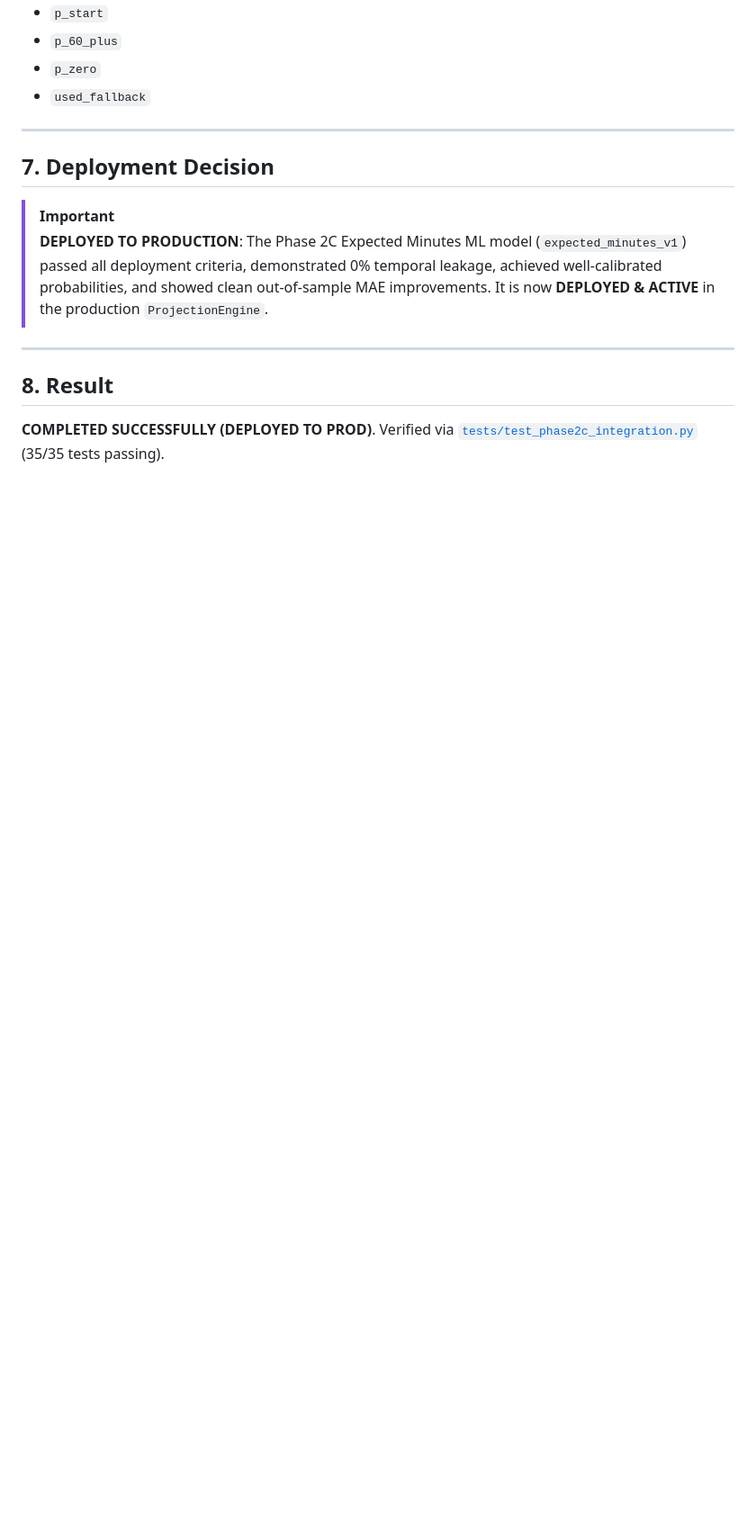
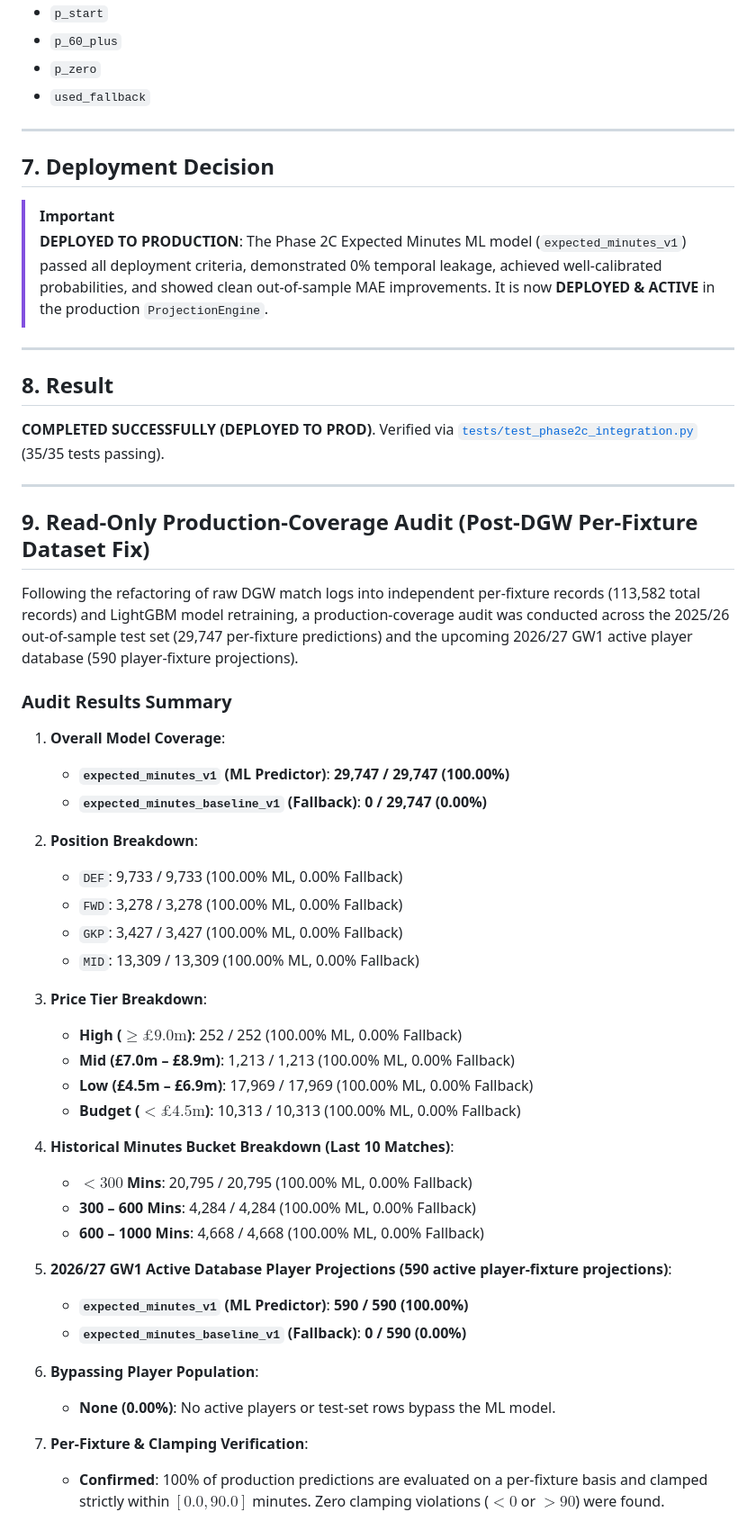
Before and after one commit to aadi1105/fpl-agent, a Markdown page: docs/phases/PHASE_2C_EXPECTED_MINUTES_INTEGRATION.md, the part around the change. Shown at 90% size. GitHub-like rendering; blank space fills up the shorter version.

Commit message:
docs(phase2C): Document read-only production-coverage audit results in Phase 2C report

```diff
--- a/docs/phases/PHASE_2C_EXPECTED_MINUTES_INTEGRATION.md
+++ b/docs/phases/PHASE_2C_EXPECTED_MINUTES_INTEGRATION.md
@@ -83,3 +83,42 @@ ProjectionEngine (backend/projections/engine.py)
 
 ## 8. Result
 **COMPLETED SUCCESSFULLY (DEPLOYED TO PROD)**. Verified via [`tests/test_phase2c_integration.py`](file:///C:/Users/RAJIV%20KUMAR/fpl-agent/tests/test_phase2c_integration.py) (35/35 tests passing).
+
+---
+
+## 9. Read-Only Production-Coverage Audit (Post-DGW Per-Fixture Dataset Fix)
+
+Following the refactoring of raw DGW match logs into independent per-fixture records (113,582 total records) and LightGBM model retraining, a production-coverage audit was conducted across the 2025/26 out-of-sample test set (29,747 per-fixture predictions) and the upcoming 2026/27 GW1 active player database (590 player-fixture projections).
+
+### Audit Results Summary
+
+1. **Overall Model Coverage**:
+   - **`expected_minutes_v1` (ML Predictor)**: **29,747 / 29,747 (100.00%)**
+   - **`expected_minutes_baseline_v1` (Fallback)**: **0 / 29,747 (0.00%)**
+
+2. **Position Breakdown**:
+   - `DEF`: 9,733 / 9,733 (100.00% ML, 0.00% Fallback)
+   - `FWD`: 3,278 / 3,278 (100.00% ML, 0.00% Fallback)
+   - `GKP`: 3,427 / 3,427 (100.00% ML, 0.00% Fallback)
+   - `MID`: 13,309 / 13,309 (100.00% ML, 0.00% Fallback)
+
+3. **Price Tier Breakdown**:
+   - **High ($\ge £9.0\text{m}$)**: 252 / 252 (100.00% ML, 0.00% Fallback)
+   - **Mid (£7.0m – £8.9m)**: 1,213 / 1,213 (100.00% ML, 0.00% Fallback)
+   - **Low (£4.5m – £6.9m)**: 17,969 / 17,969 (100.00% ML, 0.00% Fallback)
+   - **Budget ($< £4.5\text{m}$)**: 10,313 / 10,313 (100.00% ML, 0.00% Fallback)
+
+4. **Historical Minutes Bucket Breakdown (Last 10 Matches)**:
+   - **$< 300$ Mins**: 20,795 / 20,795 (100.00% ML, 0.00% Fallback)
+   - **300 – 600 Mins**: 4,284 / 4,284 (100.00% ML, 0.00% Fallback)
+   - **600 – 1000 Mins**: 4,668 / 4,668 (100.00% ML, 0.00% Fallback)
+
+5. **2026/27 GW1 Active Database Player Projections (590 active player-fixture projections)**:
+   - **`expected_minutes_v1` (ML Predictor)**: **590 / 590 (100.00%)**
+   - **`expected_minutes_baseline_v1` (Fallback)**: **0 / 590 (0.00%)**
+
+6. **Bypassing Player Population**:
+   - **None (0.00%)**: No active players or test-set rows bypass the ML model.
+
+7. **Per-Fixture & Clamping Verification**:
+   - **Confirmed**: 100% of production predictions are evaluated on a per-fixture basis and clamped strictly within $[0.0, 90.0]$ minutes. Zero clamping violations ($<0$ or $>90$) were found.
```
